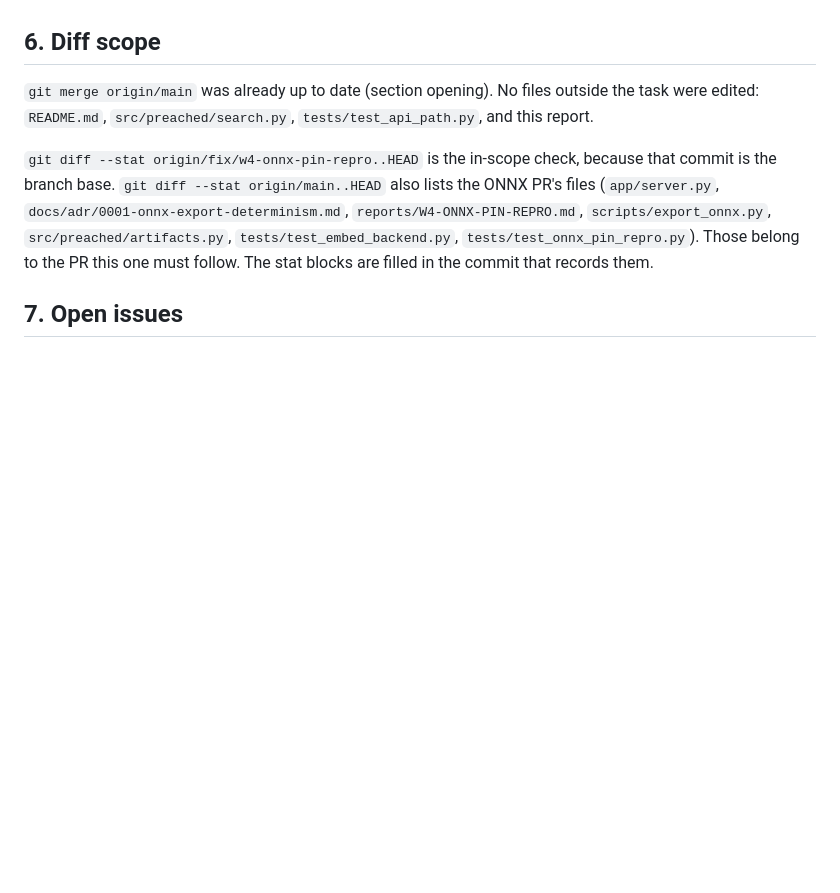
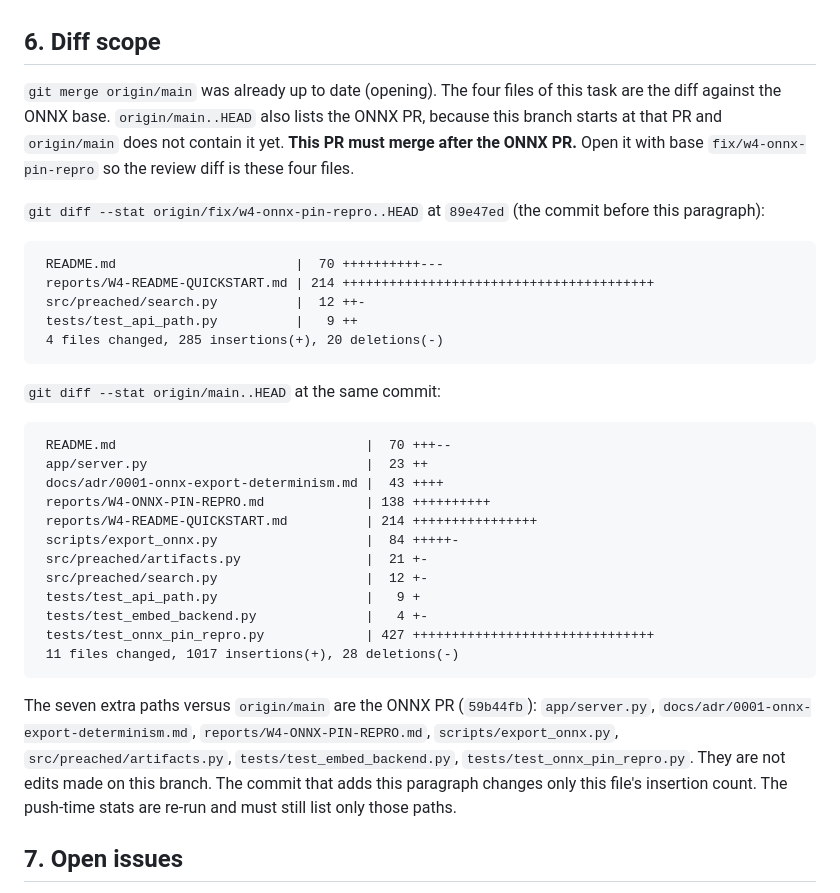
Before and after one commit to pshouse/preached, a Markdown page: reports/W4-README-QUICKSTART.md, the part around the change. GitHub-like rendering; blank space fills up the shorter version.

Commit message:
Record the diff stat against the ONNX base and against origin/main.

````diff
--- a/reports/W4-README-QUICKSTART.md
+++ b/reports/W4-README-QUICKSTART.md
@@ -197,9 +197,36 @@ Kept, inside the one pre-registered sentence only: hit@10 51 vs 50, paired diffe
 
 ## 6. Diff scope
 
-`git merge origin/main` was already up to date (section opening). No files outside the task were edited: `README.md`, `src/preached/search.py`, `tests/test_api_path.py`, and this report.
+`git merge origin/main` was already up to date (opening). The four files of this task are the diff against the ONNX base. `origin/main..HEAD` also lists the ONNX PR, because this branch starts at that PR and `origin/main` does not contain it yet. **This PR must merge after the ONNX PR.** Open it with base `fix/w4-onnx-pin-repro` so the review diff is these four files.
 
-`git diff --stat origin/fix/w4-onnx-pin-repro..HEAD` is the in-scope check, because that commit is the branch base. `git diff --stat origin/main..HEAD` also lists the ONNX PR's files (`app/server.py`, `docs/adr/0001-onnx-export-determinism.md`, `reports/W4-ONNX-PIN-REPRO.md`, `scripts/export_onnx.py`, `src/preached/artifacts.py`, `tests/test_embed_backend.py`, `tests/test_onnx_pin_repro.py`). Those belong to the PR this one must follow. The stat blocks are filled in the commit that records them.
+`git diff --stat origin/fix/w4-onnx-pin-repro..HEAD` at `89e47ed` (the commit before this paragraph):
+
+```
+ README.md                       |  70 ++++++++++---
+ reports/W4-README-QUICKSTART.md | 214 ++++++++++++++++++++++++++++++++++++++++
+ src/preached/search.py          |  12 ++-
+ tests/test_api_path.py          |   9 ++
+ 4 files changed, 285 insertions(+), 20 deletions(-)
+```
+
+`git diff --stat origin/main..HEAD` at the same commit:
+
+```
+ README.md                                |  70 +++--
+ app/server.py                            |  23 ++
+ docs/adr/0001-onnx-export-determinism.md |  43 ++++
+ reports/W4-ONNX-PIN-REPRO.md             | 138 ++++++++++
+ reports/W4-README-QUICKSTART.md          | 214 ++++++++++++++++
+ scripts/export_onnx.py                   |  84 +++++-
+ src/preached/artifacts.py                |  21 +-
+ src/preached/search.py                   |  12 +-
+ tests/test_api_path.py                   |   9 +
+ tests/test_embed_backend.py              |   4 +-
+ tests/test_onnx_pin_repro.py             | 427 +++++++++++++++++++++++++++++++
+ 11 files changed, 1017 insertions(+), 28 deletions(-)
+```
+
+The seven extra paths versus `origin/main` are the ONNX PR (`59b44fb`): `app/server.py`, `docs/adr/0001-onnx-export-determinism.md`, `reports/W4-ONNX-PIN-REPRO.md`, `scripts/export_onnx.py`, `src/preached/artifacts.py`, `tests/test_embed_backend.py`, `tests/test_onnx_pin_repro.py`. They are not edits made on this branch. The commit that adds this paragraph changes only this file's insertion count. The push-time stats are re-run and must still list only those paths.
 
 ## 7. Open issues
 
````
